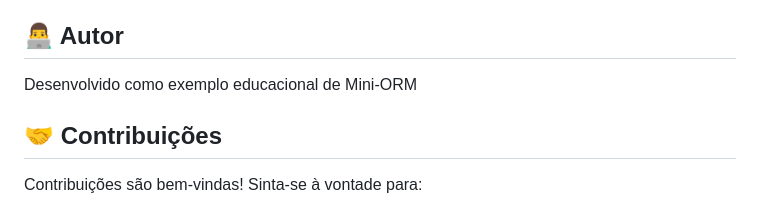
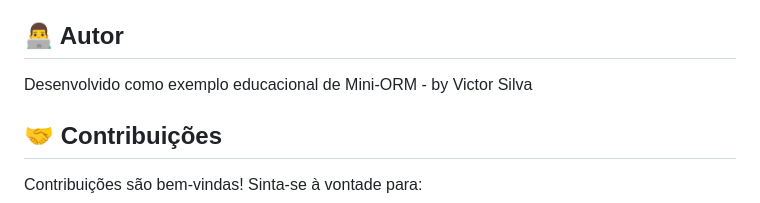
Before and after one commit to VictorSilvaVS/advanced, a Markdown page: LIB/pysql_lite/README.md, the part around the change. Rendered like a GitHub page.

Commit message:
Update author information in README.md

```diff
--- a/LIB/pysql_lite/README.md
+++ b/LIB/pysql_lite/README.md
@@ -308,7 +308,7 @@ MIT License - Veja LICENSE para detalhes
 
 ## 👨‍💻 Autor
 
-Desenvolvido como exemplo educacional de Mini-ORM
+Desenvolvido como exemplo educacional de Mini-ORM - by Victor Silva
 
 ## 🤝 Contribuições
 
```
